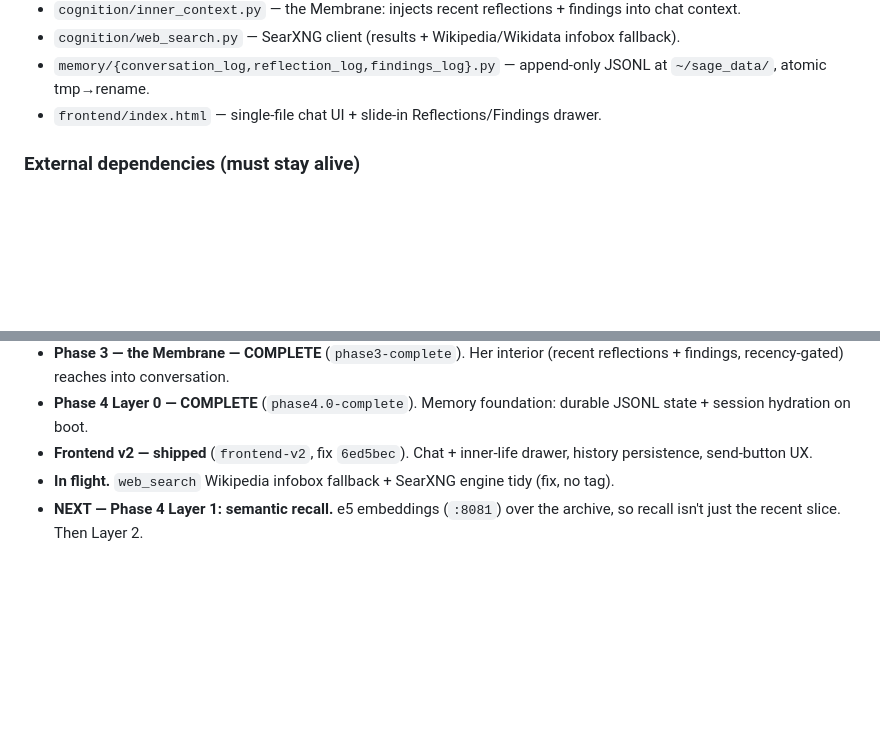
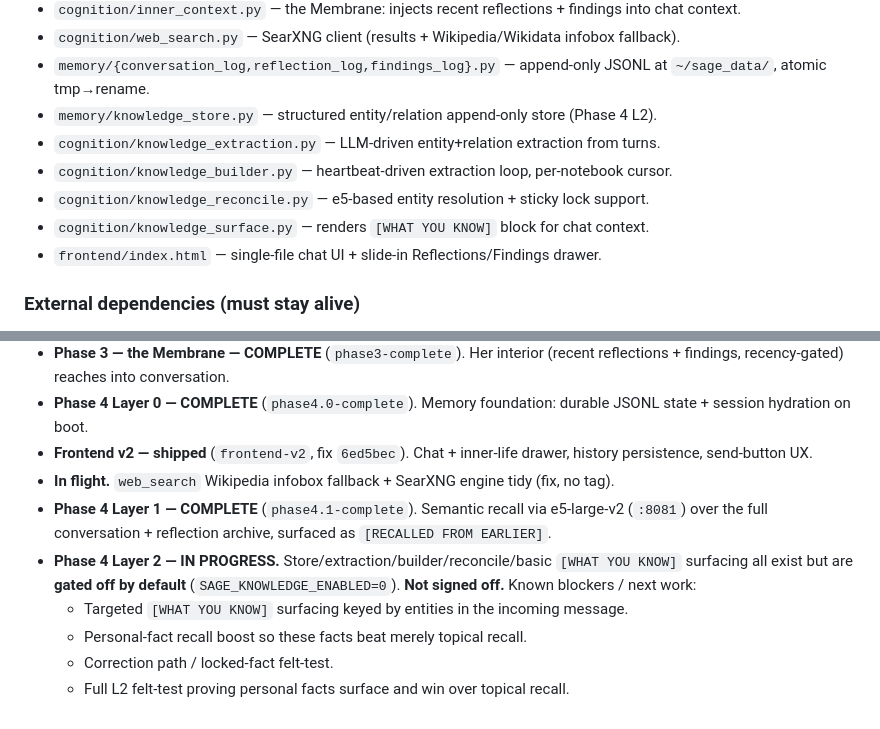
Before and after one commit to 91nedlawnavi-svg/sage, a Markdown page: CLAUDE.md, 2 parts joined by grey strips. Rendered like a GitHub page; blank space fills up the shorter version.

Commit message:
docs: align handoff state with Phase 4 L2 progress
Replace stale 'NEXT — Phase 4 Layer 1' with the actual state: L1
complete, L2 in progress but gated off and not signed off. Document
L2 module paths in architecture section. Add known blockers.

Co-Authored-By: Claude Opus 4.8 <noreply@anthropic.com>

```diff
--- a/CLAUDE.md
+++ b/CLAUDE.md
@@ -24,6 +24,11 @@ Sage is a local, always-on AI companion running on Elliot's machine. She is buil
 - `cognition/inner_context.py` — the Membrane: injects recent reflections + findings into chat context.
 - `cognition/web_search.py` — SearXNG client (results + Wikipedia/Wikidata infobox fallback).
 - `memory/{conversation_log,reflection_log,findings_log}.py` — append-only JSONL at `~/sage_data/`, atomic tmp→rename.
+- `memory/knowledge_store.py` — structured entity/relation append-only store (Phase 4 L2).
+- `cognition/knowledge_extraction.py` — LLM-driven entity+relation extraction from turns.
+- `cognition/knowledge_builder.py` — heartbeat-driven extraction loop, per-notebook cursor.
+- `cognition/knowledge_reconcile.py` — e5-based entity resolution + sticky lock support.
+- `cognition/knowledge_surface.py` — renders `[WHAT YOU KNOW]` block for chat context.
 - `frontend/index.html` — single-file chat UI + slide-in Reflections/Findings drawer.
 
 ### External dependencies (must stay alive)
@@ -120,4 +125,9 @@ Rules for every felt-test / completion report:
 - **Phase 4 Layer 0 — COMPLETE** (`phase4.0-complete`). Memory foundation: durable JSONL state + session hydration on boot.
 - **Frontend v2 — shipped** (`frontend-v2`, fix `6ed5bec`). Chat + inner-life drawer, history persistence, send-button UX.
 - **In flight.** `web_search` Wikipedia infobox fallback + SearXNG engine tidy (fix, no tag).
-- **NEXT — Phase 4 Layer 1: semantic recall.** e5 embeddings (`:8081`) over the archive, so recall isn't just the recent slice. Then Layer 2.
+- **Phase 4 Layer 1 — COMPLETE** (`phase4.1-complete`). Semantic recall via e5-large-v2 (`:8081`) over the full conversation + reflection archive, surfaced as `[RECALLED FROM EARLIER]`.
+- **Phase 4 Layer 2 — IN PROGRESS.** Store/extraction/builder/reconcile/basic `[WHAT YOU KNOW]` surfacing all exist but are **gated off by default** (`SAGE_KNOWLEDGE_ENABLED=0`). **Not signed off.** Known blockers / next work:
+  - Targeted `[WHAT YOU KNOW]` surfacing keyed by entities in the incoming message.
+  - Personal-fact recall boost so these facts beat merely topical recall.
+  - Correction path / locked-fact felt-test.
+  - Full L2 felt-test proving personal facts surface and win over topical recall.
```
Also changed, not shown: README.md (+2 -1 lines).
